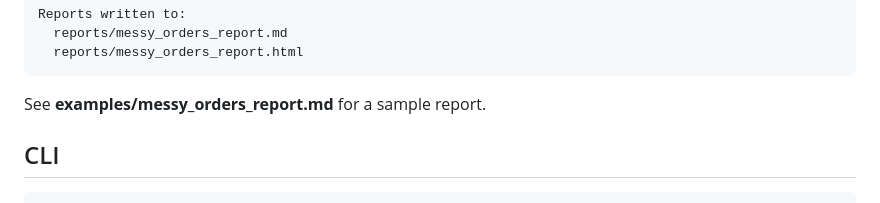
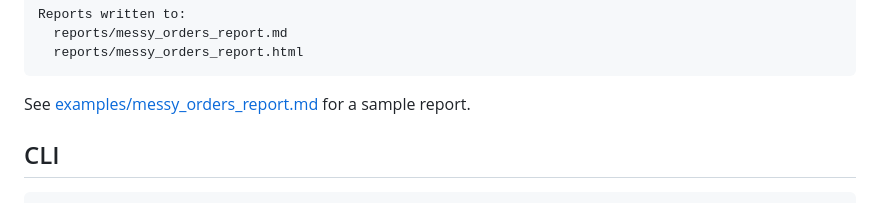
Before and after one commit to Shahedr/data-quality-detective, a Markdown page: README.md, the part around one of its changes. Rendered like a GitHub page.

```diff
--- a/README.md
+++ b/README.md
@@ -51,7 +53,7 @@ Reports written to:
   reports/messy_orders_report.html
 ~~~
 
-See **examples/messy_orders_report.md** for a sample report.
+See [examples/messy_orders_report.md](examples/messy_orders_report.md) for a sample report.
 
 ## CLI
 
```
Also changed, not shown: other parts of README.md (+2 -0 lines).
